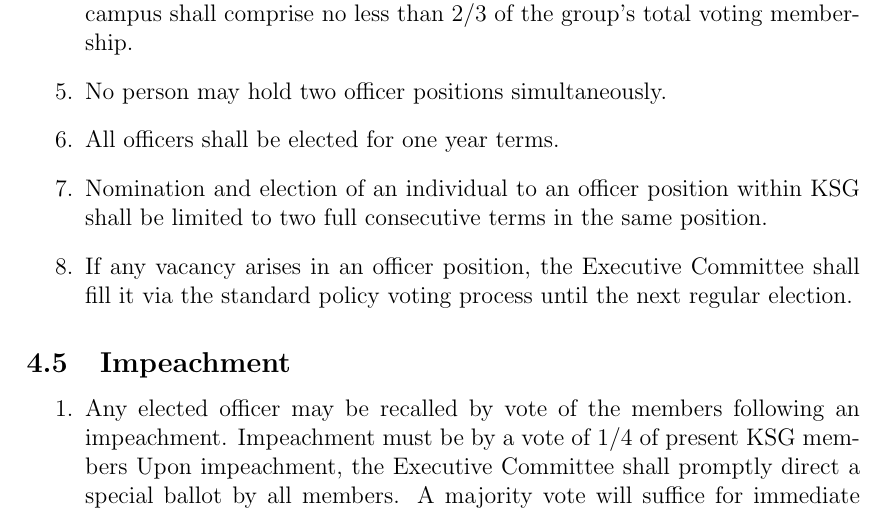
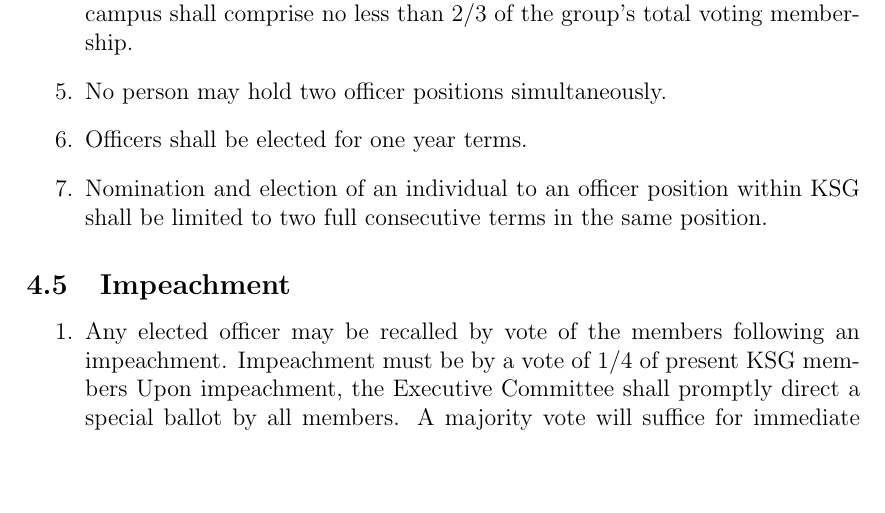
Before and after one commit to UMN-Kernel-Object/constitution, a LaTeX document (constitution.tex): part of page 6 of 8, cut so that both start at the same text, the shorter picture padded with empty space. Compiled offline with pdfLaTeX.

Commit message:
Section 4.4: Elections: Remove vacancy clause

```diff
--- a/constitution.tex
+++ b/constitution.tex
@@ -222,11 +222,9 @@
     \item Currently registered students at the University of Minnesota - Twin Cities campus
           shall comprise no less than 2/3 of the group's total voting membership.
     \item No person may hold two officer positions simultaneously.
-    \item All officers shall be elected for one year terms.
+    \item Officers shall be elected for one year terms.
     \item Nomination and election of an individual to an officer position within KSG shall be
           limited to two full consecutive terms in the same position.
-    \item If any vacancy arises in an officer position, the Executive Committee shall fill
-          it via the standard policy voting process until the next regular election.
 \end{enumerate}
 
 \subsection{Impeachment}
```
